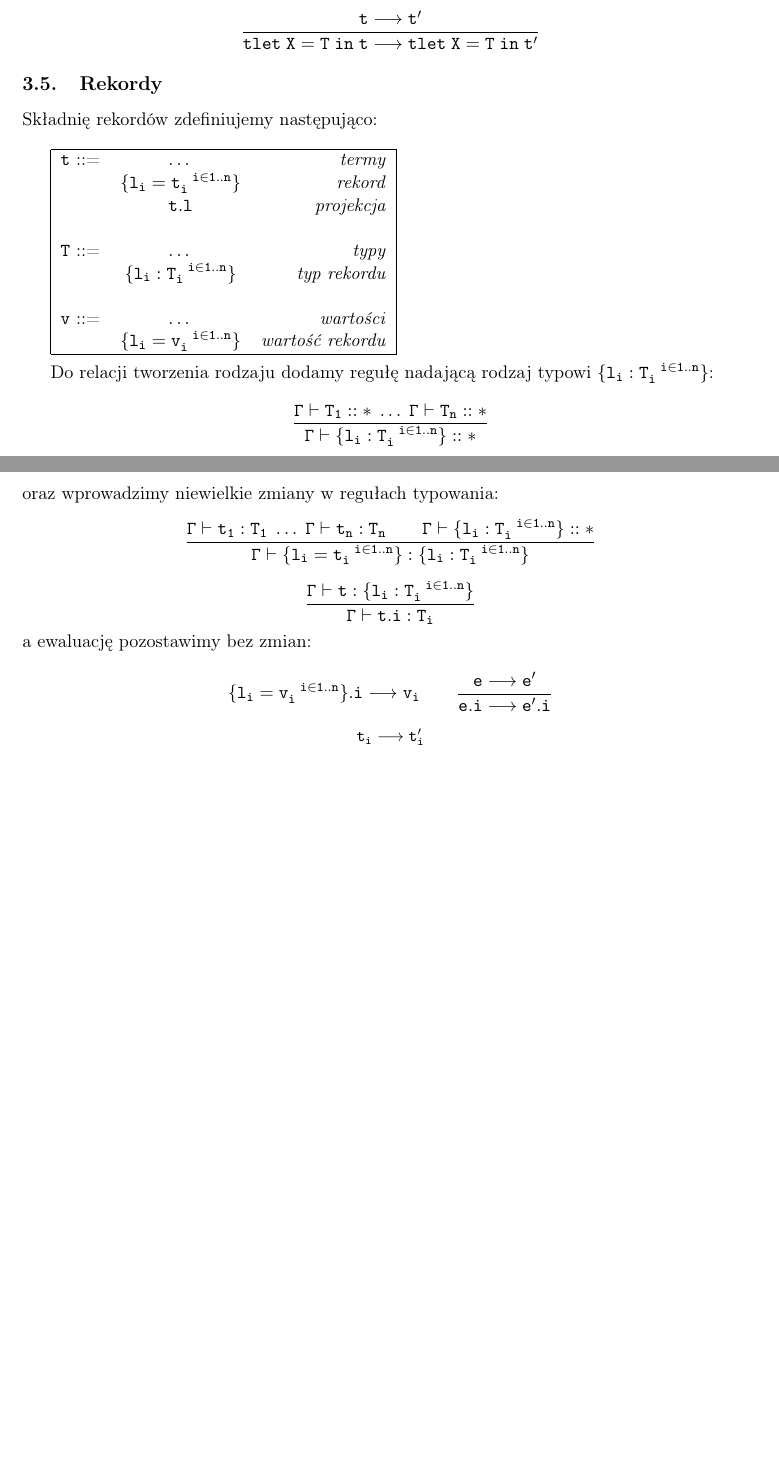
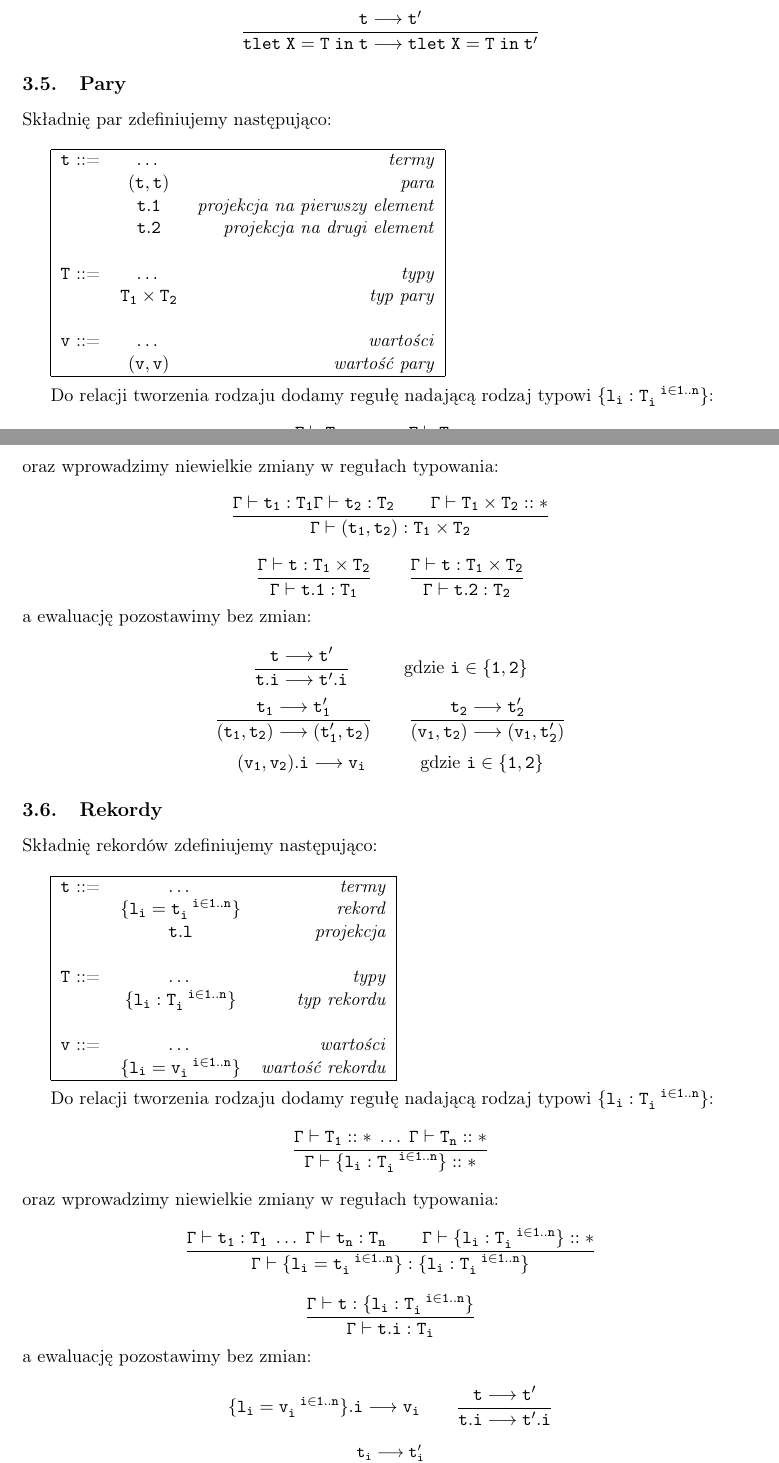
Before and after one commit to poles-p/FOmega, a LaTeX document (doc/FOmega.tex): two parts of pages 8 and 9 of 25 before the commit and two parts of pages 8 and 9 of 26 after it, joined at a grey line, cut so that both start at the same text, the shorter picture padded with empty space. Compiled offline with pdfLaTeX.

Commit message:
Dodałam pary.

```diff
--- a/doc/FOmega.tex
+++ b/doc/FOmega.tex
@@ -472,6 +472,56 @@ i ewaluacja:
  	\[\mathtt{ \frac{t \longrightarrow t'}{tlet\;X=T\;in\;t \longrightarrow tlet\;X=T\;in\;t'}
 		}
 	\]
+
+\subsection{Pary}
+
+Składnię par zdefiniujemy następująco:\\
+
+\begin{tabular}{| l c r |}
+  \hline
+  $\mathtt{t}$ ::= & $\dots$ & \textit{termy}  \\
+   & $\mathtt{(t,t)}$ & \textit{para} \\
+   & $\mathtt{t.1}$ & \textit{projekcja na pierwszy element} \\
+   & $\mathtt{t.2}$ & \textit{projekcja na drugi element} \\
+   & & \\
+  $\mathtt{T}$ ::= & $\dots$ & \textit{typy}  \\
+   & $\mathtt{T_1\times T_2}$ & \textit{typ pary} \\
+   & & \\
+  $\mathtt{v}$ ::= & $\dots$ & \textit{wartości}  \\
+   & $\mathtt{(v,v)}$ & \textit{wartość pary} \\
+  \hline
+\end{tabular} \\
+
+Do relacji tworzenia rodzaju dodamy regułę nadającą rodzaj typowi $\mathtt{\{l_i:T_i^{\;\;\;i \in 1..n}\}}$:~\[\mathtt{
+             \frac{\Gamma \vdash T_1::\ast \hspace{2em} \Gamma \vdash T_2::\ast}{\Gamma \vdash T_1\times T_2::\ast}
+		}
+	\]
+oraz wprowadzimy niewielkie zmiany w regułach typowania:~\[\mathtt{
+             \frac{\Gamma \vdash t_1:T_1 \Gamma \vdash t_2:T_2 \hspace{2em}\Gamma \vdash T_1\times T_2::\ast}{\Gamma \vdash (t_1,t_2):T_1\times T_2}
+            }
+	\]
+ 	\[\mathtt{
+           \frac{\Gamma \vdash t : T_1\times T_2}{\Gamma \vdash t.1 : T_1}
+           \qquad
+           \frac{\Gamma \vdash t : T_1\times T_2}{\Gamma \vdash t.2 : T_2}
+            }
+	\]
+a ewaluację pozostawimy bez zmian: \\
+ 	\[\mathtt{
+                \frac{t \longrightarrow t'}{t.i \longrightarrow t'.i} \hspace{3em} \text{gdzie } i\in\{1,2\}
+		}
+	\]
+ 	\[\mathtt{
+                \frac{t_1 \longrightarrow t_1'}{(t_1,t_2) \longrightarrow (t_1',t_2)}
+                \qquad
+                \frac{t_2 \longrightarrow t_2'}{(v_1,t_2) \longrightarrow (v_1,t_2')}
+		}
+	\]
+ 	\[\mathtt{
+                (v_1,v_2).i \longrightarrow v_i \hspace{3em} \text{gdzie } i\in\{1,2\}
+		}
+	\]
+
 \subsection{Rekordy}
 
 Składnię rekordów zdefiniujemy następująco:\\
@@ -506,7 +556,7 @@ a ewaluację pozostawimy bez zmian: \\
  	\[\mathtt{
                 \{l_i=v_i^{\;\;\;i \in 1..n}\}.i \longrightarrow v_i
                 \qquad
-                \frac{e \longrightarrow e'}{e.i \longrightarrow e'.i}
+                \frac{t \longrightarrow t'}{t.i \longrightarrow t'.i}
 		}
 	\]
 \small{
```
Also changed, not shown: doc/FOmega.pdf.
